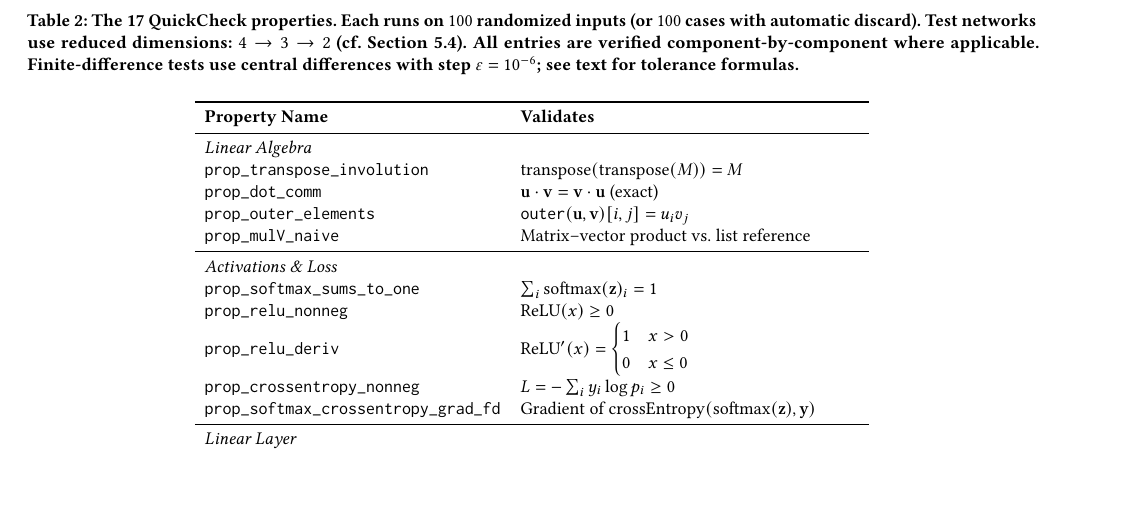
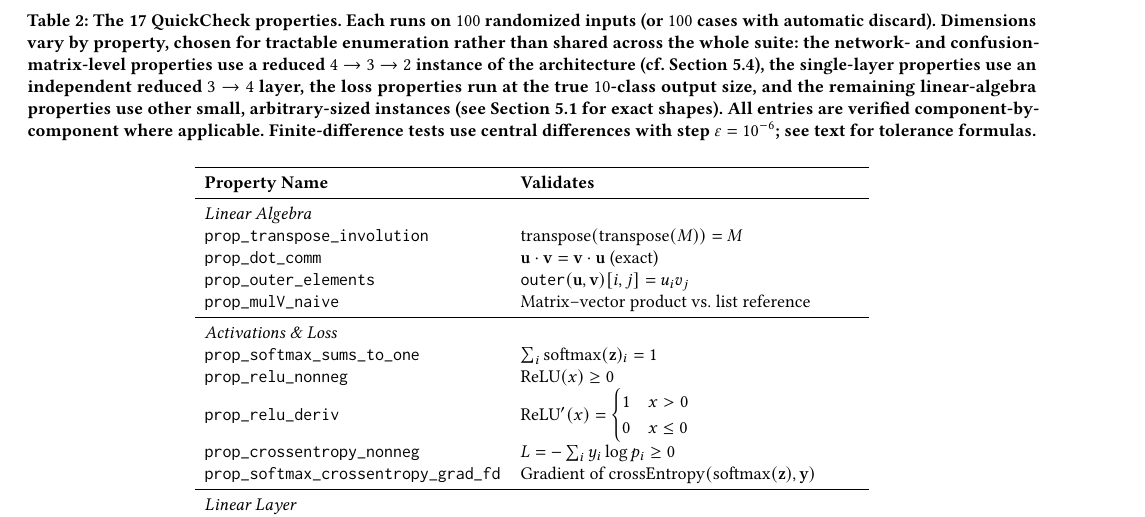
Before and after one commit to gabrielbringel/haskell-mnist, a LaTeX paper (paper/main.tex): part of page 6 of 8, cut so that both start at the same text, the shorter picture padded with empty space. Compiled offline with pdfLaTeX.

Commit message:
paper: fix claim-evidence gap in Table 1 caption, split overloaded paragraph
Adversarial review (research-paper-writing skill) against test/Spec.hs:
Table 1's caption claimed all "test networks use reduced dimensions 4->3->2",
but only the network/confusion-matrix properties do (test/Spec.hs:204-338).
Single-layer properties use an independent Mat 4 3 (3->4) layer, loss
properties run at the true Vec 10 output size, and linear-algebra properties
use other unrelated small sizes (Vec 5, Vec 4/3, etc.) - reword the caption
to state this accurately instead of implying one shared reduced network.

Also split the Sec. 3.1 paragraph on Vec/Mat's abstract constructors into
two: one on the size-invariant guarantee, one on fromList/mfromList as the
Maybe-returning boundary validators - the two were carrying separate
messages in one paragraph.

```diff
--- a/paper/main.tex
+++ b/paper/main.tex
@@ -625,10 +629,17 @@ and loss, linear layers, full network composition, and evaluation metrics.
 \begin{table*}[t]
   \centering
   \caption{The 17 QuickCheck properties. Each runs on $100$ randomized inputs
-    (or $100$ cases with automatic discard). Test networks use reduced dimensions:
-    $4 \to 3 \to 2$ (cf.\ \Cref{sec:res:limits}). All entries are verified
-    component-by-component where applicable. Finite-difference tests use central
-    differences with step $\varepsilon = 10^{-6}$; see text for tolerance formulas.}
+    (or $100$ cases with automatic discard). Dimensions vary by property, chosen
+    for tractable enumeration rather than shared across the whole suite: the
+    network- and confusion-matrix-level properties use a reduced $4 \to 3 \to 2$
+    instance of the architecture (cf.\ \Cref{sec:res:limits}), the single-layer
+    properties use an independent reduced $3 \to 4$ layer, the loss properties
+    run at the true $10$-class output size, and the remaining linear-algebra
+    properties use other small, arbitrary-sized instances (see
+    \Cref{sec:res:correct} for exact shapes). All entries are verified
+    component-by-component where applicable.
+    Finite-difference tests use central differences with step
+    $\varepsilon = 10^{-6}$; see text for tolerance formulas.}
   \label{tab:properties}
   \begin{tabular}{l l}
     \toprule
```
Also changed, not shown: paper/main.tex (6 more changed lines).
